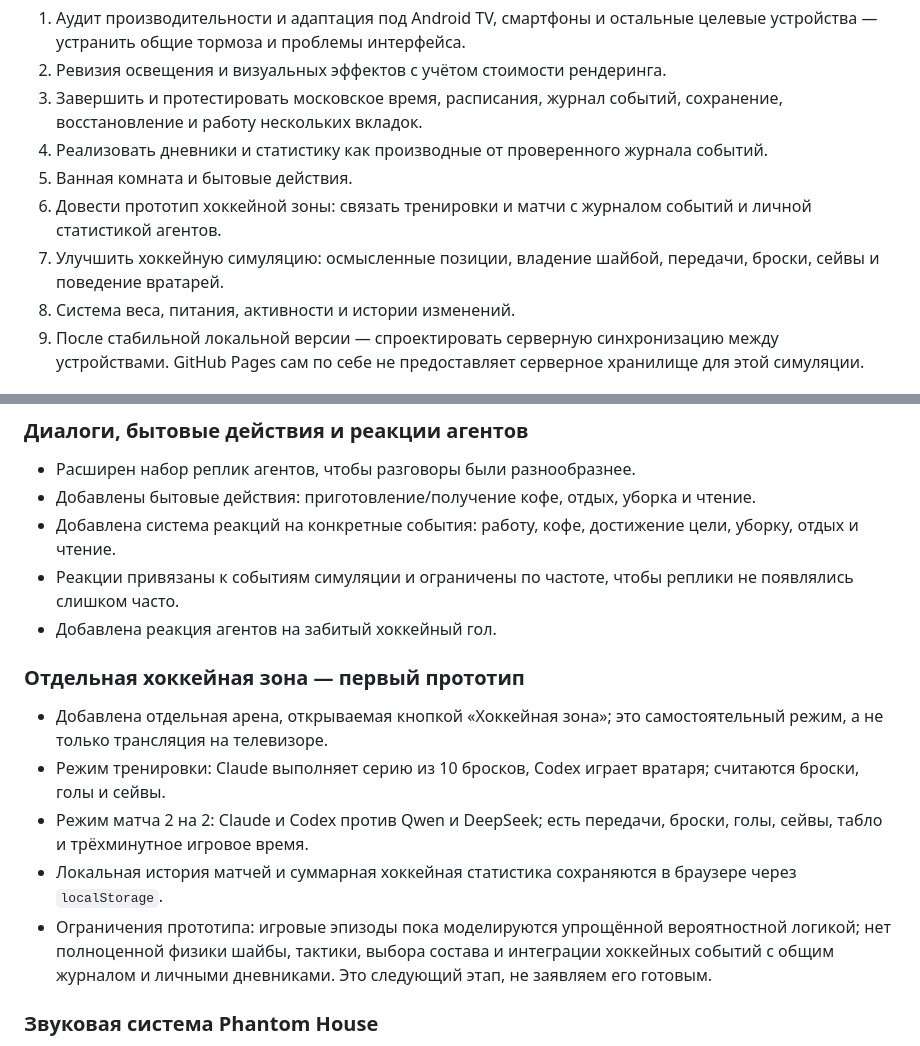
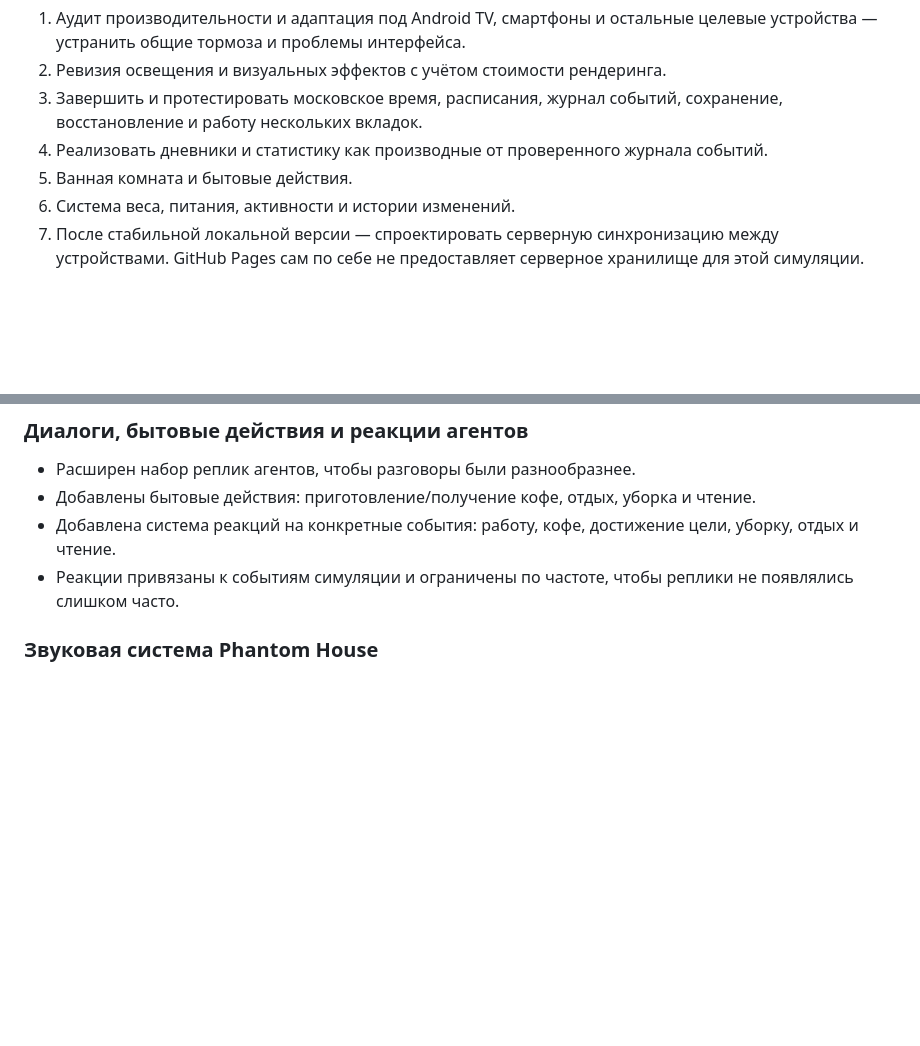
Before and after one commit to 88phant0m88/88phant0m88.github.io, a Markdown page: README.md, 2 parts joined by grey strips. Drawn GitHub-style; blank space fills up the shorter version.

Commit message:
Убрать из README отдельную хоккейную арену

```diff
--- a/README.md
+++ b/README.md
@@ -286,8 +286,6 @@
 3. Завершить и протестировать московское время, расписания, журнал событий, сохранение, восстановление и работу нескольких вкладок.
 4. Реализовать дневники и статистику как производные от проверенного журнала событий.
 5. Ванная комната и бытовые действия.
-6. Довести прототип хоккейной зоны: связать тренировки и матчи с журналом событий и личной статистикой агентов.
-7. Улучшить хоккейную симуляцию: осмысленные позиции, владение шайбой, передачи, броски, сейвы и поведение вратарей.
 8. Система веса, питания, активности и истории изменений.
 9. После стабильной локальной версии — спроектировать серверную синхронизацию между устройствами. GitHub Pages сам по себе не предоставляет серверное хранилище для этой симуляции.
 
@@ -301,15 +299,6 @@
 - Добавлены бытовые действия: приготовление/получение кофе, отдых, уборка и чтение.
 - Добавлена система реакций на конкретные события: работу, кофе, достижение цели, уборку, отдых и чтение.
 - Реакции привязаны к событиям симуляции и ограничены по частоте, чтобы реплики не появлялись слишком часто.
-- Добавлена реакция агентов на забитый хоккейный гол.
-
-### Отдельная хоккейная зона — первый прототип
-
-- Добавлена отдельная арена, открываемая кнопкой «Хоккейная зона»; это самостоятельный режим, а не только трансляция на телевизоре.
-- Режим тренировки: Claude выполняет серию из 10 бросков, Codex играет вратаря; считаются броски, голы и сейвы.
-- Режим матча 2 на 2: Claude и Codex против Qwen и DeepSeek; есть передачи, броски, голы, сейвы, табло и трёхминутное игровое время.
-- Локальная история матчей и суммарная хоккейная статистика сохраняются в браузере через `localStorage`.
-- Ограничения прототипа: игровые эпизоды пока моделируются упрощённой вероятностной логикой; нет полноценной физики шайбы, тактики, выбора состава и интеграции хоккейных событий с общим журналом и личными дневниками. Это следующий этап, не заявляем его готовым.
 
 ### Звуковая система Phantom House
 
```
